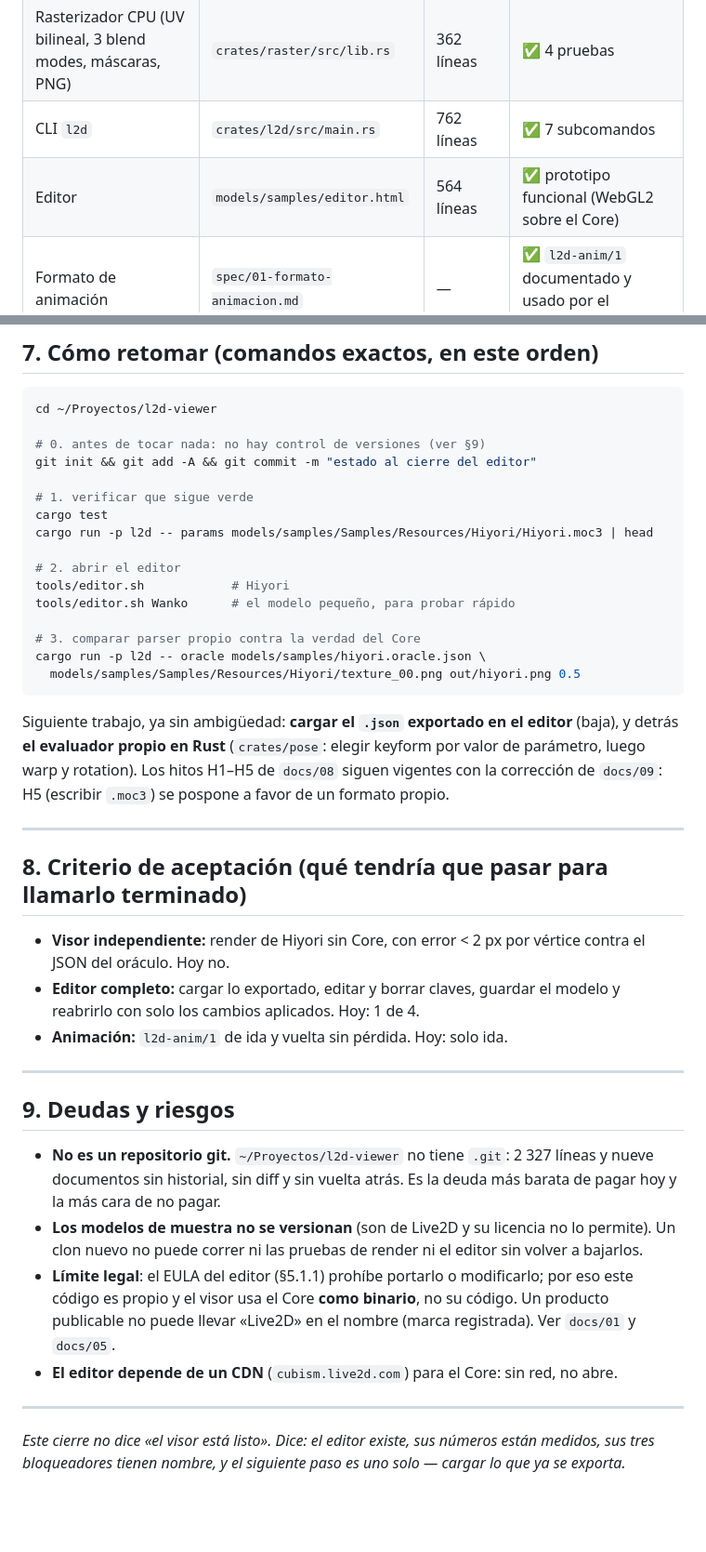
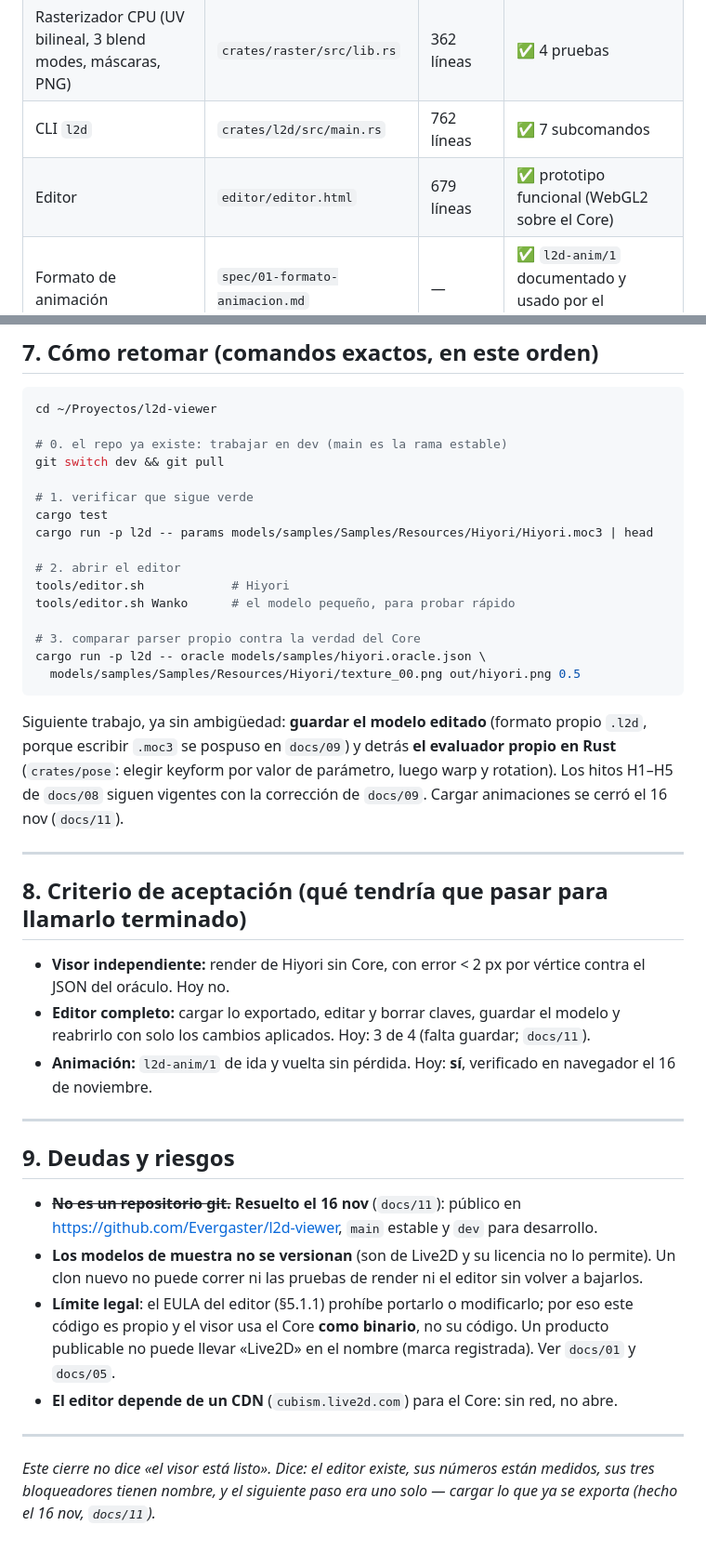
Before and after one commit to Evergaster/l2d-viewer, a Markdown page: docs/10-cierre-del-editor.md, 2 parts joined by grey strips. Shown at 93% size. Rendered like a GitHub page; blank space fills up the shorter version.

````diff
--- a/docs/10-cierre-del-editor.md
+++ b/docs/10-cierre-del-editor.md
@@ -17,7 +17,7 @@ supuesto. Números medidos hoy, 14 nov 2026.
 | Manifiesto `.model3.json` | `crates/model3/src/lib.rs` | 183 líneas | ✅ 3 pruebas |
 | Rasterizador CPU (UV bilineal, 3 blend modes, máscaras, PNG) | `crates/raster/src/lib.rs` | 362 líneas | ✅ 4 pruebas |
 | CLI `l2d` | `crates/l2d/src/main.rs` | 762 líneas | ✅ 7 subcomandos |
-| Editor | `models/samples/editor.html` | 564 líneas | ✅ prototipo funcional (WebGL2 sobre el Core) |
+| Editor | `editor/editor.html` | 679 líneas | ✅ prototipo funcional (WebGL2 sobre el Core) |
 | Formato de animación | `spec/01-formato-animacion.md` | — | ✅ `l2d-anim/1` documentado y usado por el exportador |
 
 Total Rust: **2 327 líneas**. `cargo test`: **12 pruebas unitarias + 1 doctest = 13, todas verdes**
@@ -119,8 +120,8 @@ Ninguna de las tres bloquea el editor actual; las tres bloquean el visor indepen
 ```bash
 cd ~/Proyectos/l2d-viewer
 
-# 0. antes de tocar nada: no hay control de versiones (ver §9)
-git init && git add -A && git commit -m "estado al cierre del editor"
+# 0. el repo ya existe: trabajar en dev (main es la rama estable)
+git switch dev && git pull
 
 # 1. verificar que sigue verde
 cargo test
@@ -135,10 +136,10 @@ cargo run -p l2d -- oracle models/samples/hiyori.oracle.json \
   models/samples/Samples/Resources/Hiyori/texture_00.png out/hiyori.png 0.5
 ```
 
-Siguiente trabajo, ya sin ambigüedad: **cargar el `.json` exportado en el editor** (baja), y detrás
-**el evaluador propio en Rust** (`crates/pose`: elegir keyform por valor de parámetro, luego warp y
-rotation). Los hitos H1–H5 de `docs/08` siguen vigentes con la corrección de `docs/09`: H5
-(escribir `.moc3`) se pospone a favor de un formato propio.
+Siguiente trabajo, ya sin ambigüedad: **guardar el modelo editado** (formato propio `.l2d`, porque
+escribir `.moc3` se pospuso en `docs/09`) y detrás **el evaluador propio en Rust** (`crates/pose`:
+elegir keyform por valor de parámetro, luego warp y rotation). Los hitos H1–H5 de `docs/08` siguen
+vigentes con la corrección de `docs/09`. Cargar animaciones se cerró el 16 nov (`docs/11`).
 
 ---
 
@@ -147,16 +148,16 @@ rotation). Los hitos H1–H5 de `docs/08` siguen vigentes con la corrección de
 - **Visor independiente:** render de Hiyori sin Core, con error < 2 px por vértice contra el JSON del
   oráculo. Hoy no.
 - **Editor completo:** cargar lo exportado, editar y borrar claves, guardar el modelo y reabrirlo con
-  solo los cambios aplicados. Hoy: 1 de 4.
-- **Animación:** `l2d-anim/1` de ida y vuelta sin pérdida. Hoy: solo ida.
+  solo los cambios aplicados. Hoy: 3 de 4 (falta guardar; `docs/11`).
+- **Animación:** `l2d-anim/1` de ida y vuelta sin pérdida. Hoy: **sí**, verificado en navegador el
+  16 de noviembre.
 
 ---
 
 ## 9. Deudas y riesgos
 
-- **No es un repositorio git.** `~/Proyectos/l2d-viewer` no tiene `.git`: 2 327 líneas y nueve
-  documentos sin historial, sin diff y sin vuelta atrás. Es la deuda más barata de pagar hoy y la más
-  cara de no pagar.
+- ~~**No es un repositorio git.**~~ **Resuelto el 16 nov** (`docs/11`): público en
+  https://github.com/Evergaster/l2d-viewer, `main` estable y `dev` para desarrollo.
 - **Los modelos de muestra no se versionan** (son de Live2D y su licencia no lo permite). Un clon
   nuevo no puede correr ni las pruebas de render ni el editor sin volver a bajarlos.
 - **Límite legal**: el EULA del editor (§5.1.1) prohíbe portarlo o modificarlo; por eso este código
@@ -167,4 +168,5 @@ rotation). Los hitos H1–H5 de `docs/08` siguen vigentes con la corrección de
 ---
 
 *Este cierre no dice «el visor está listo». Dice: el editor existe, sus números están medidos, sus
-tres bloqueadores tienen nombre, y el siguiente paso es uno solo — cargar lo que ya se exporta.*
+tres bloqueadores tienen nombre, y el siguiente paso era uno solo — cargar lo que ya se exporta
+(hecho el 16 nov, `docs/11`).*
````
Also changed, not shown: other parts of docs/10-cierre-del-editor.md (+3 -2 lines), README.md (+14 -6 lines), docs/11-cargar-animacion.md (added, +96 -0 lines), spec/01-formato-animacion.md (+4 -2 lines), docs/editor-cargar.png (added), 2 other files.
